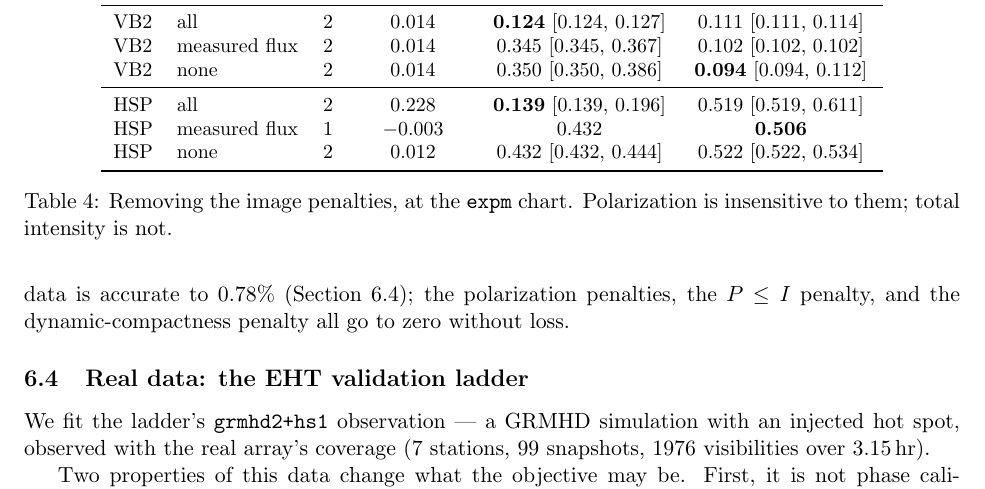
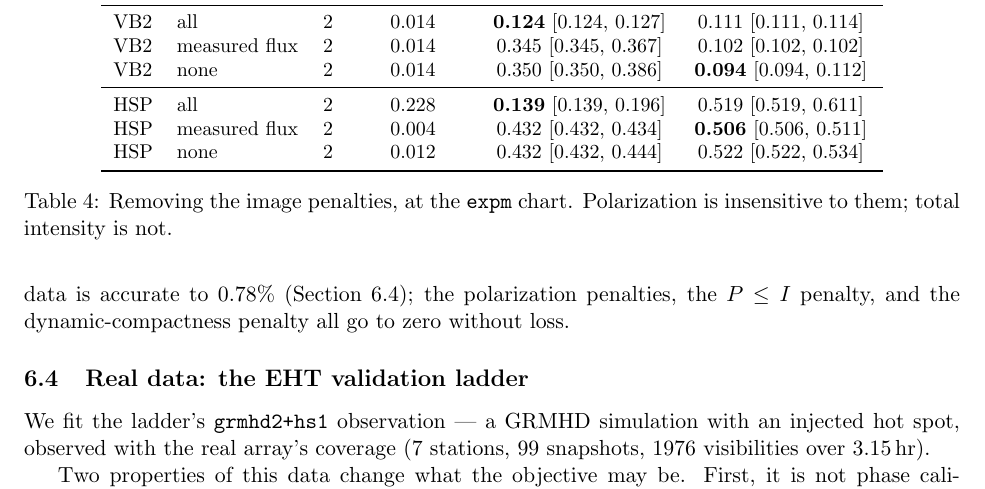
Before and after one commit to pi-vision/NeuralDMD, a LaTeX paper (docs/method.tex): part of page 7 of 8, cut so that both start at the same text. Compiled offline with pdfLaTeX.

Commit message:
Complete the prior-retirement table with both seeds

```diff
--- a/docs/method.tex
+++ b/docs/method.tex
@@ -504,7 +504,7 @@ VB2 & measured flux & 2 & 0.014 & 0.345 [0.345, 0.367] & 0.102 [0.102, 0.102] \\
 VB2 & none          & 2 & 0.014 & 0.350 [0.350, 0.386] & \textbf{0.094} [0.094, 0.112] \\
 \midrule
 HSP & all           & 2 & 0.228 & \textbf{0.139} [0.139, 0.196] & 0.519 [0.519, 0.611] \\
-HSP & measured flux & 1 & $-0.003$ & 0.432 & \textbf{0.506} \\
+HSP & measured flux & 2 & 0.004 & 0.432 [0.432, 0.434] & \textbf{0.506} [0.506, 0.511] \\
 HSP & none          & 2 & 0.012 & 0.432 [0.432, 0.444] & 0.522 [0.522, 0.534] \\
 \bottomrule
 \end{tabular}
```
